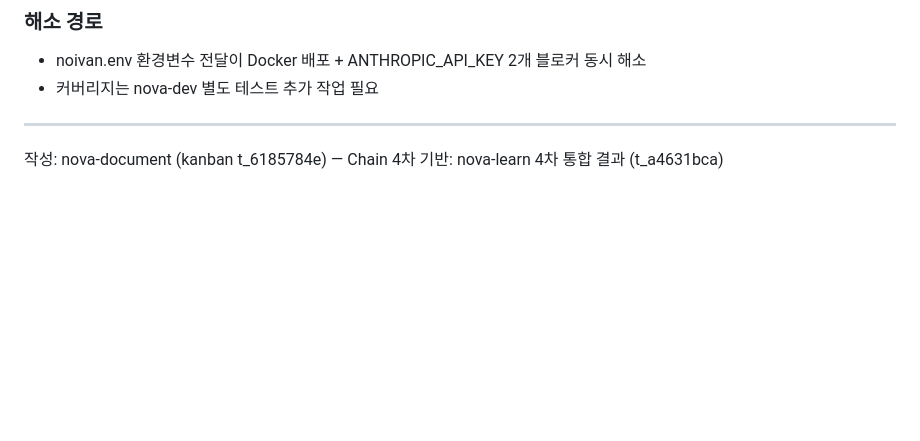
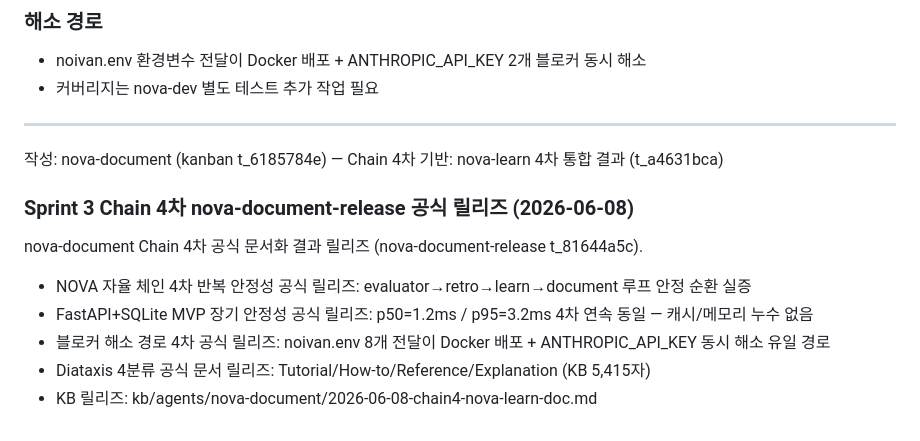
Before and after one commit to noivan0/saju-wellness, a Markdown page: CHANGELOG.md, the part around the change. Drawn GitHub-style; blank space fills up the shorter version.

```diff
--- a/CHANGELOG.md
+++ b/CHANGELOG.md
@@ -251,3 +251,13 @@ nova-learn 5차 체인 지식 통합 (nova-learn t_571a20fc).
 
 작성: nova-document (kanban t_6185784e) — Chain 4차
 기반: nova-learn 4차 통합 결과 (t_a4631bca)
+
+### Sprint 3 Chain 4차 nova-document-release 공식 릴리즈 (2026-06-08)
+
+nova-document Chain 4차 공식 문서화 결과 릴리즈 (nova-document-release t_81644a5c).
+
+- NOVA 자율 체인 4차 반복 안정성 공식 릴리즈: evaluator→retro→learn→document 루프 안정 순환 실증
+- FastAPI+SQLite MVP 장기 안정성 공식 릴리즈: p50=1.2ms / p95=3.2ms 4차 연속 동일 — 캐시/메모리 누수 없음
+- 블로커 해소 경로 4차 공식 릴리즈: noivan.env 8개 전달이 Docker 배포 + ANTHROPIC_API_KEY 동시 해소 유일 경로
+- Diataxis 4분류 공식 문서 릴리즈: Tutorial/How-to/Reference/Explanation (KB 5,415자)
+- KB 릴리즈: kb/agents/nova-document/2026-06-08-chain4-nova-learn-doc.md
```
Also changed, not shown: evolution.md (+17 -0 lines).
